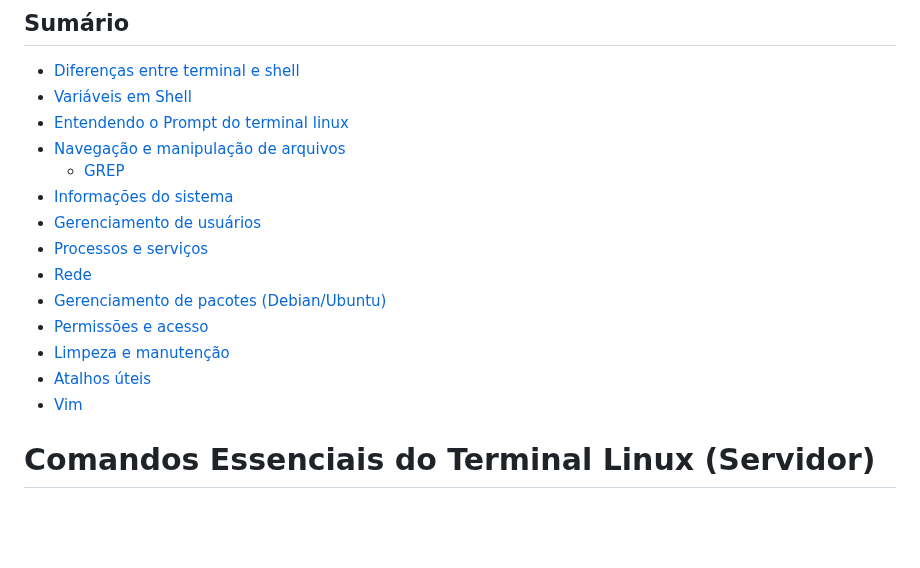
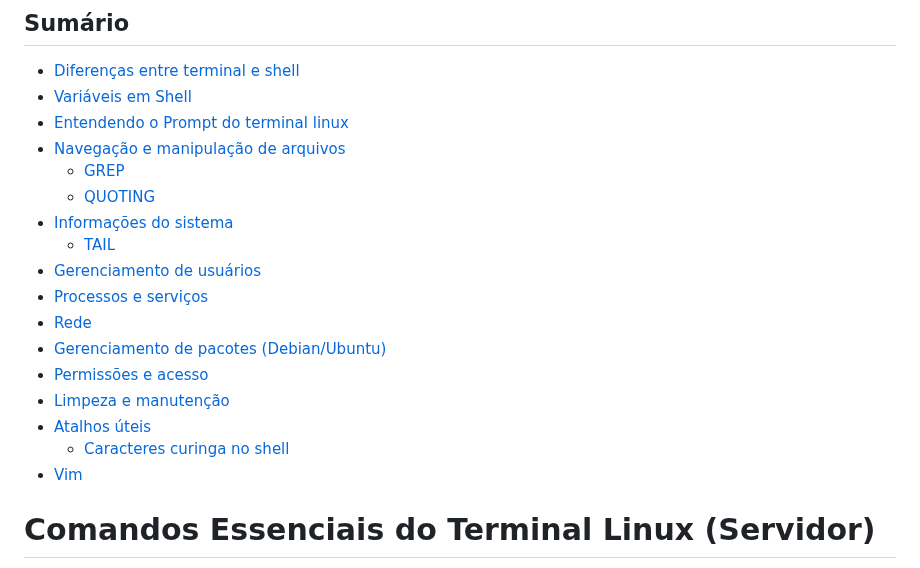
Before and after one commit to Mateus-Alencar/devops-notebook, a Markdown page: Comands_linux_server.md, the part around one of its changes. Rendered like a GitHub page; blank space fills up the shorter version.

```diff
--- a/Comands_linux_server.md
+++ b/Comands_linux_server.md
@@ -5,7 +5,9 @@
 - [Entendendo o Prompt do terminal linux](#entendendo-o-prompt-do-terminal-linux)
 - [Navegação e manipulação de arquivos](#navegacao-e-manipulacao-de-arquivos)
   - [GREP](#grep)
+  - [QUOTING](#quoting)
 - [Informações do sistema](#informacoes-do-sistema)
+  - [TAIL](#tail)
 - [Gerenciamento de usuários](#gerenciamento-de-usuarios)
 - [Processos e serviços](#processos-e-servicos)
 - [Rede](#rede)
@@ -13,6 +15,7 @@
 - [Permissões e acesso](#permissoes-e-acesso)
 - [Limpeza e manutenção](#limpeza-e-manutencao)
 - [Atalhos úteis](#atalhos-uteis)
+  - [Caracteres curinga no shell](#caracteres-curinga-no-shell)
 - [Vim](#vim)
 
 
```
Also changed, not shown: other parts of Comands_linux_server.md (+19 -1 lines).
